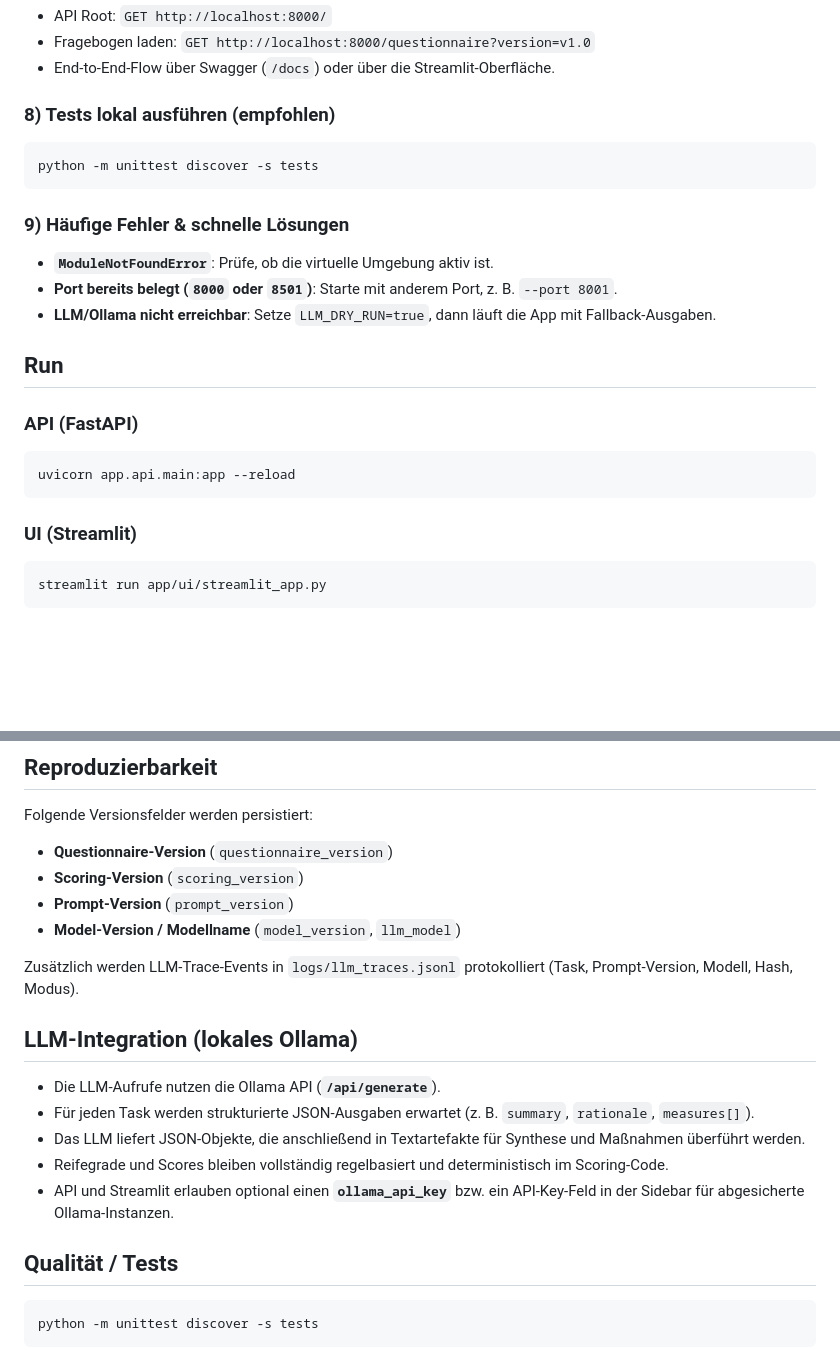
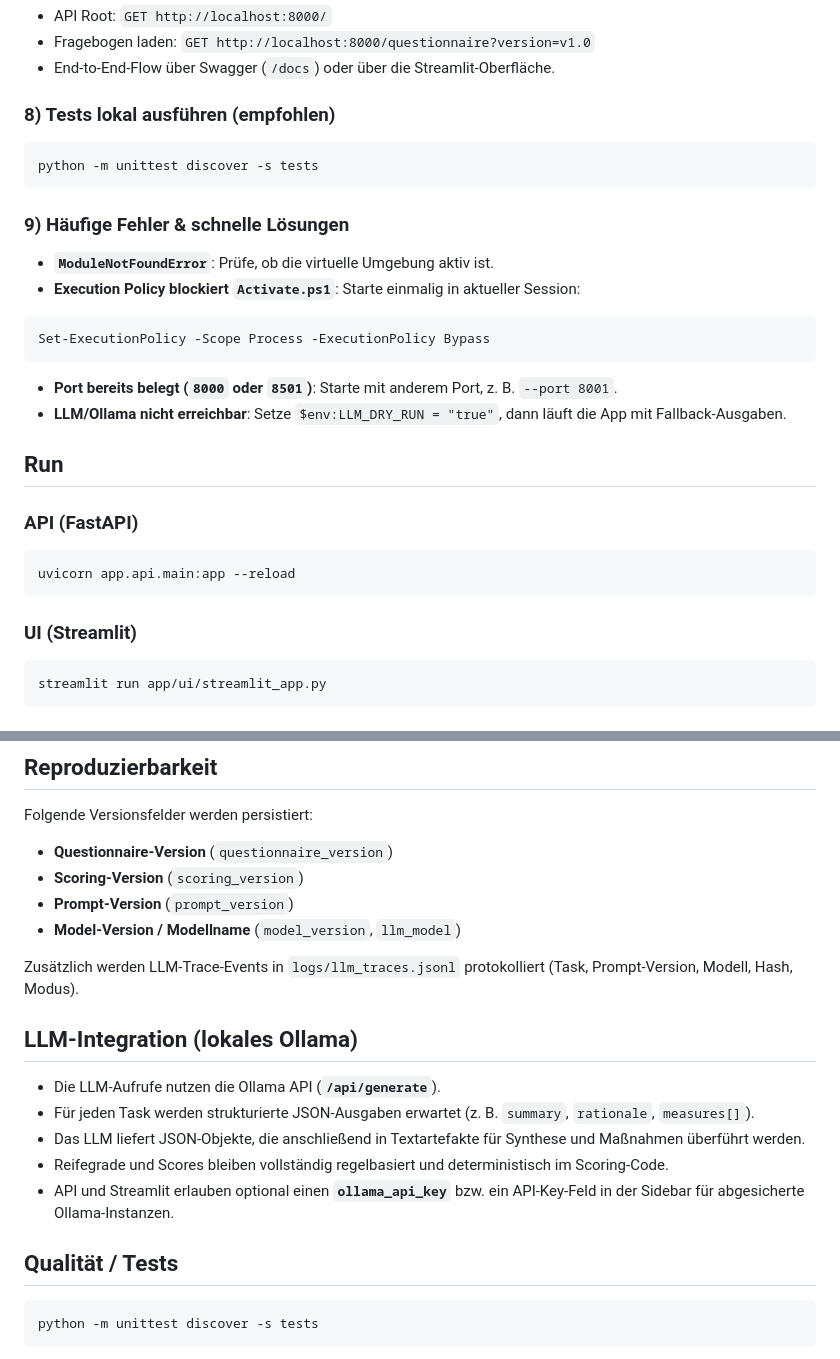
Before and after one commit to GluRakH/Thesis-KMU-InsightHub, a Markdown page: README.md, 2 parts joined by grey strips. Rendered like a GitHub page; blank space fills up the shorter version.

````diff
--- a/README.md
+++ b/README.md
@@ -103,27 +93,33 @@ Wenn API und UI laufen, kannst du prüfen:
 
 ### 8) Tests lokal ausführen (empfohlen)
 
-```bash
+```powershell
 python -m unittest discover -s tests
 ```
 
 ### 9) Häufige Fehler & schnelle Lösungen
 
 - **`ModuleNotFoundError`**: Prüfe, ob die virtuelle Umgebung aktiv ist.
+- **Execution Policy blockiert `Activate.ps1`**: Starte einmalig in aktueller Session:
+
+```powershell
+Set-ExecutionPolicy -Scope Process -ExecutionPolicy Bypass
+```
+
 - **Port bereits belegt (`8000` oder `8501`)**: Starte mit anderem Port, z. B. `--port 8001`.
-- **LLM/Ollama nicht erreichbar**: Setze `LLM_DRY_RUN=true`, dann läuft die App mit Fallback-Ausgaben.
+- **LLM/Ollama nicht erreichbar**: Setze `$env:LLM_DRY_RUN = "true"`, dann läuft die App mit Fallback-Ausgaben.
 
 ## Run
 
 ### API (FastAPI)
 
-```bash
+```powershell
 uvicorn app.api.main:app --reload
 ```
 
 ### UI (Streamlit)
 
-```bash
+```powershell
 streamlit run app/ui/streamlit_app.py
 ```
 
@@ -149,7 +145,6 @@ Folgende Versionsfelder werden persistiert:
 
 Zusätzlich werden LLM-Trace-Events in `logs/llm_traces.jsonl` protokolliert (Task, Prompt-Version, Modell, Hash, Modus).
 
-
 ## LLM-Integration (lokales Ollama)
 
 - Die LLM-Aufrufe nutzen die Ollama API (**`/api/generate`**).
@@ -160,7 +155,7 @@ Zusätzlich werden LLM-Trace-Events in `logs/llm_traces.jsonl` protokolliert (Ta
 
 ## Qualität / Tests
 
-```bash
+```powershell
 python -m unittest discover -s tests
 ```
 
````
Also changed, not shown: other parts of README.md (+21 -31 lines).
